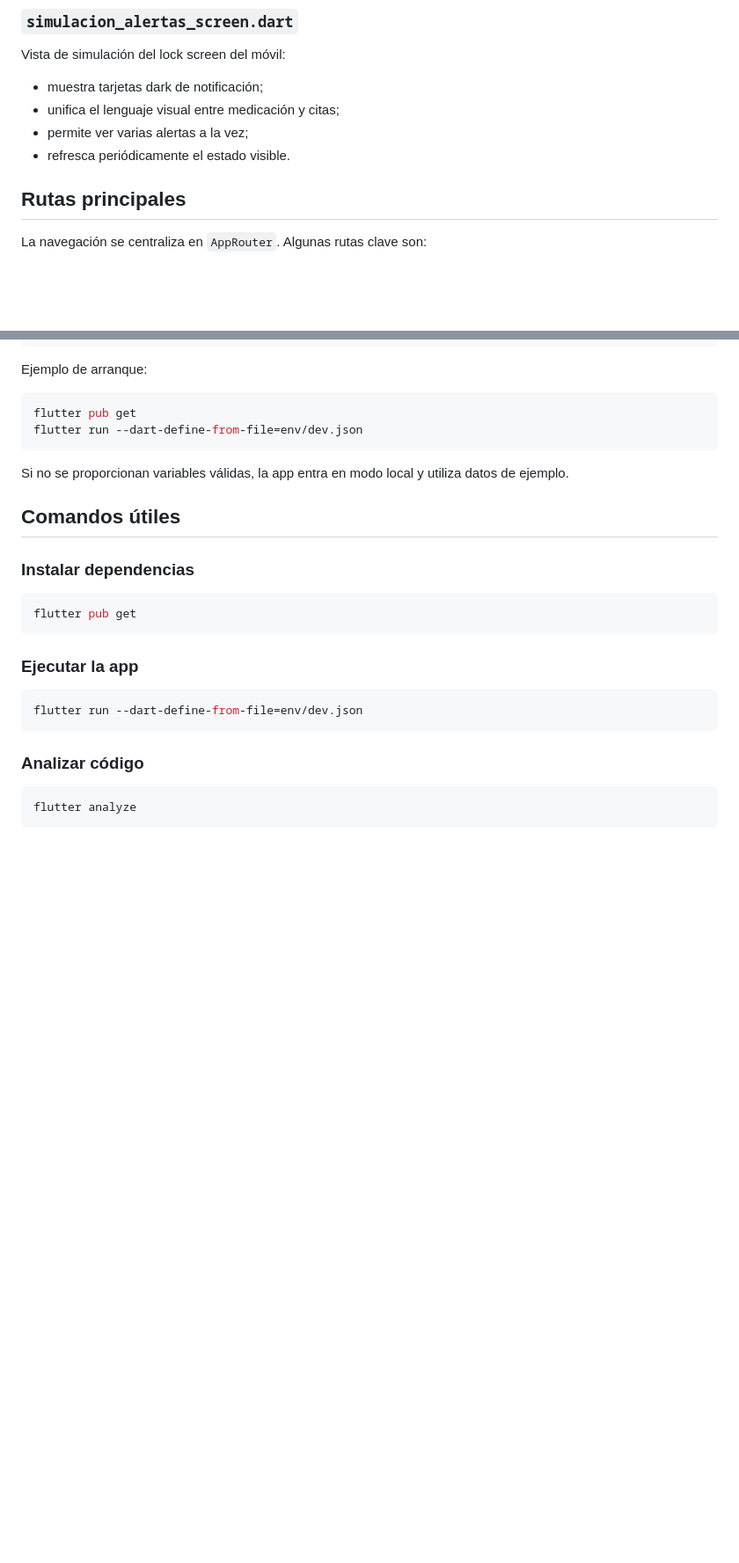
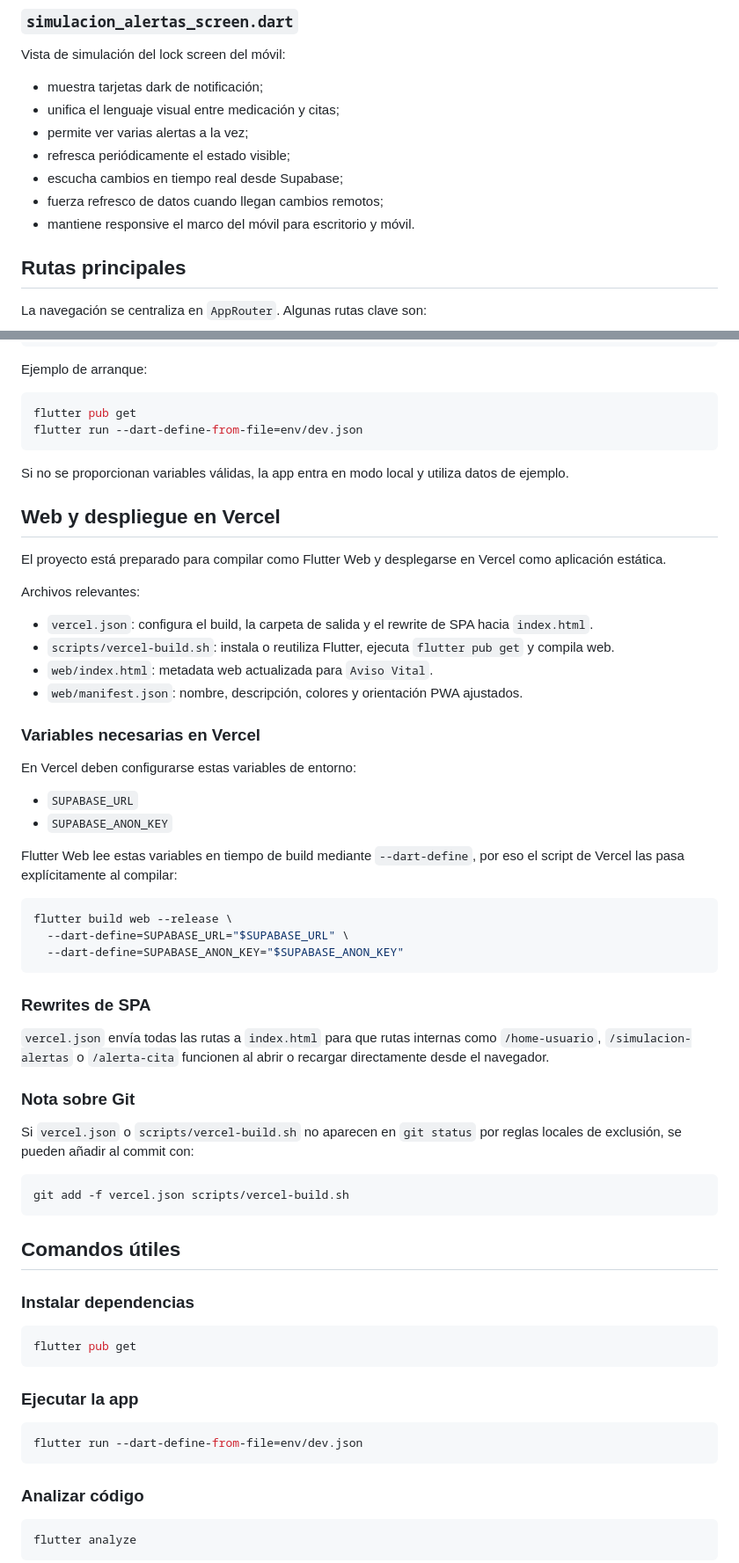
Before and after one commit to MarcoLopezP10/aviso-vital, a Markdown page: README.md, 2 parts joined by grey strips. Shown at 88% size. GitHub-like rendering; blank space fills up the shorter version.

````diff
--- a/README.md
+++ b/README.md
@@ -507,7 +550,10 @@ Vista de simulación del lock screen del móvil:
 - muestra tarjetas dark de notificación;
 - unifica el lenguaje visual entre medicación y citas;
 - permite ver varias alertas a la vez;
-- refresca periódicamente el estado visible.
+- refresca periódicamente el estado visible;
+- escucha cambios en tiempo real desde Supabase;
+- fuerza refresco de datos cuando llegan cambios remotos;
+- mantiene responsive el marco del móvil para escritorio y móvil.
 
 ## Rutas principales
 
@@ -562,6 +608,44 @@ flutter run --dart-define-from-file=env/dev.json
 
 Si no se proporcionan variables válidas, la app entra en modo local y utiliza datos de ejemplo.
 
+## Web y despliegue en Vercel
+
+El proyecto está preparado para compilar como Flutter Web y desplegarse en Vercel como aplicación estática.
+
+Archivos relevantes:
+
+- `vercel.json`: configura el build, la carpeta de salida y el rewrite de SPA hacia `index.html`.
+- `scripts/vercel-build.sh`: instala o reutiliza Flutter, ejecuta `flutter pub get` y compila web.
+- `web/index.html`: metadata web actualizada para `Aviso Vital`.
+- `web/manifest.json`: nombre, descripción, colores y orientación PWA ajustados.
+
+### Variables necesarias en Vercel
+
+En Vercel deben configurarse estas variables de entorno:
+
+- `SUPABASE_URL`
+- `SUPABASE_ANON_KEY`
+
+Flutter Web lee estas variables en tiempo de build mediante `--dart-define`, por eso el script de Vercel las pasa explícitamente al compilar:
+
+```bash
+flutter build web --release \
+  --dart-define=SUPABASE_URL="$SUPABASE_URL" \
+  --dart-define=SUPABASE_ANON_KEY="$SUPABASE_ANON_KEY"
+```
+
+### Rewrites de SPA
+
+`vercel.json` envía todas las rutas a `index.html` para que rutas internas como `/home-usuario`, `/simulacion-alertas` o `/alerta-cita` funcionen al abrir o recargar directamente desde el navegador.
+
+### Nota sobre Git
+
+Si `vercel.json` o `scripts/vercel-build.sh` no aparecen en `git status` por reglas locales de exclusión, se pueden añadir al commit con:
+
+```bash
+git add -f vercel.json scripts/vercel-build.sh
+```
+
 ## Comandos útiles
 
 ### Instalar dependencias
````
Also changed, not shown: other parts of README.md (+84 -11 lines).
